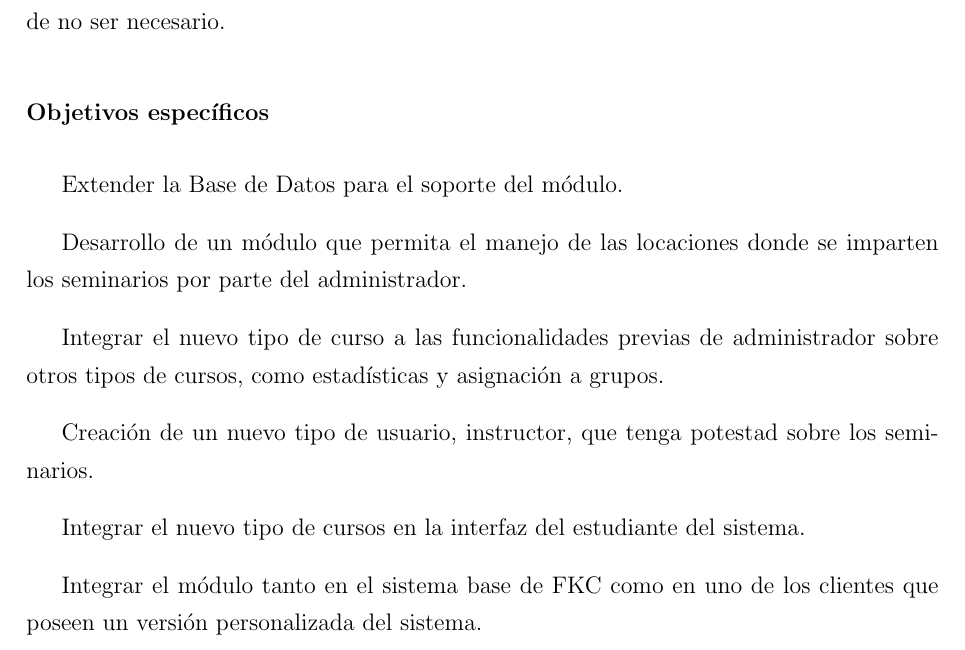
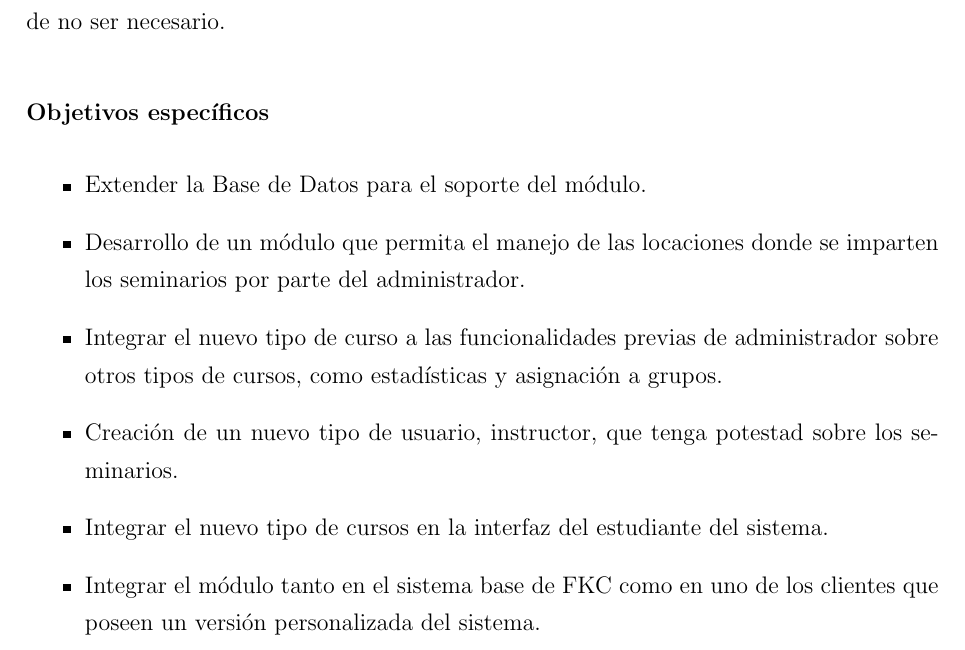
Before and after one commit to josepas/pasantia, a LaTeX book (main.tex, which reads Introduccion.tex): part of page 3 of 3 before the commit and part of page 10 of 12 after it, cut so that both start at the same text. Compiled offline with pdfLaTeX.

Commit message:
itemize en la introduccion

```diff
--- a/Introduccion.tex
+++ b/Introduccion.tex
@@ -29,14 +29,12 @@ El objetivo general de este proyecto es desarrollar un módulo que permita exten
 
 \subsection*{Objetivos específicos}
 \addcontentsline{toc}{subsection}{Objetivos específicos}
-Extender la Base de Datos para el soporte del módulo.
 
-Desarrollo de un módulo que permita el manejo de las locaciones donde se imparten los seminarios por parte del administrador.
-
-Integrar el nuevo tipo de curso a las funcionalidades previas de administrador sobre otros tipos de cursos, como estadísticas y asignación a grupos.
-
-Creación de un nuevo tipo de usuario, instructor, que tenga potestad sobre los seminarios.
-
-Integrar el nuevo tipo de cursos en la interfaz del estudiante del sistema.
-
-Integrar el módulo tanto en el sistema base de FKC como en uno de los clientes que poseen un versión personalizada del sistema.
+\begin{itemize}
+\item Extender la Base de Datos para el soporte del módulo.
+\item Desarrollo de un módulo que permita el manejo de las locaciones donde se imparten los seminarios por parte del administrador.
+\item Integrar el nuevo tipo de curso a las funcionalidades previas de administrador sobre otros tipos de cursos, como estadísticas y asignación a grupos.
+\item Creación de un nuevo tipo de usuario, instructor, que tenga potestad sobre los seminarios.
+\item Integrar el nuevo tipo de cursos en la interfaz del estudiante del sistema.
+\item Integrar el módulo tanto en el sistema base de FKC como en uno de los clientes que poseen un versión personalizada del sistema.
+\end{itemize}
--- a/main.tex
+++ b/main.tex
@@ -16,7 +16,7 @@
 \usepackage[utf8]{inputenc} %Paquete para escribir acentos y otros símbolos directamente
 
 % for development %
-\includeonly{Introduccion}
+% \includeonly{Introduccion}
 
 % \usepackage{syntonly}
 % \syntaxonly
```
Also changed, not shown: main.pdf.
